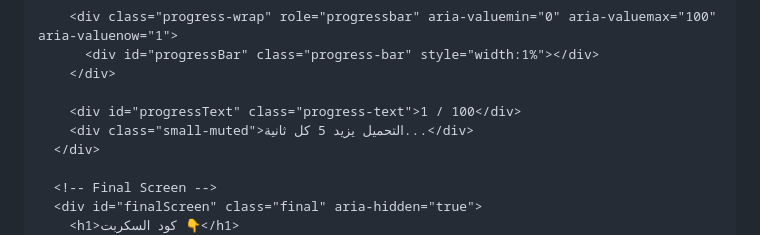
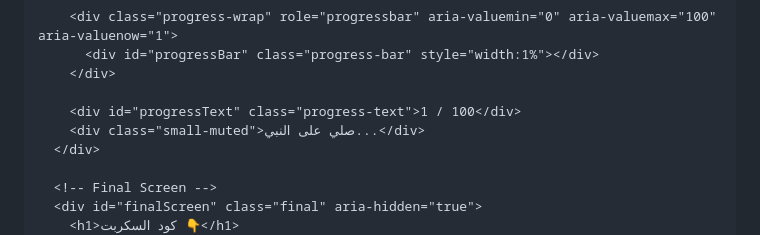
Before and after one commit to N60Script/N60, a Markdown page: README.md, the part around the change. Rendered like a GitHub page.

```diff
--- a/README.md
+++ b/README.md
@@ -169,7 +169,7 @@
         </div>
 
         <div id="progressText" class="progress-text">1 / 100</div>
-        <div class="small-muted">التحميل يزيد 5 كل ثانية...</div>
+        <div class="small-muted">صلي على النبي...</div>
       </div>
 
       <!-- Final Screen -->
```
